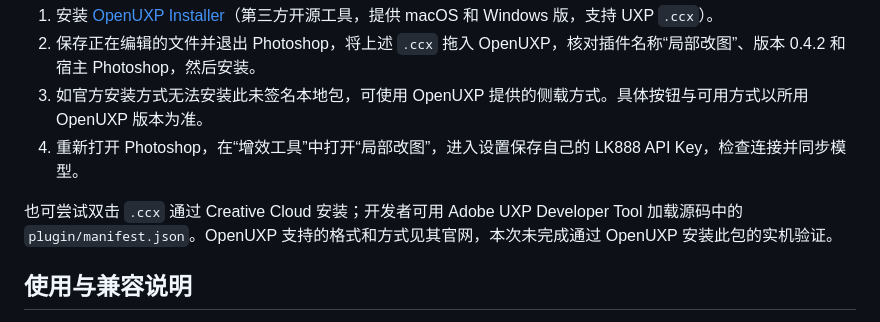
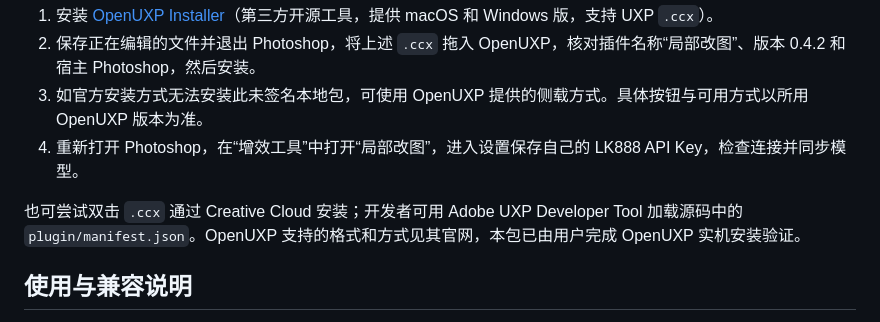
Before and after one commit to 383158353-sys/ps-local-edit, a Markdown page: releases/v0.4.2.md, the part around the change. GitHub-like rendering.

```diff
--- a/releases/v0.4.2.md
+++ b/releases/v0.4.2.md
@@ -23,7 +23,7 @@
 3. 如官方安装方式无法安装此未签名本地包，可使用 OpenUXP 提供的侧载方式。具体按钮与可用方式以所用 OpenUXP 版本为准。
 4. 重新打开 Photoshop，在“增效工具”中打开“局部改图”，进入设置保存自己的 LK888 API Key，检查连接并同步模型。
 
-也可尝试双击 `.ccx` 通过 Creative Cloud 安装；开发者可用 Adobe UXP Developer Tool 加载源码中的 `plugin/manifest.json`。OpenUXP 支持的格式和方式见其官网，本次未完成通过 OpenUXP 安装此包的实机验证。
+也可尝试双击 `.ccx` 通过 Creative Cloud 安装；开发者可用 Adobe UXP Developer Tool 加载源码中的 `plugin/manifest.json`。OpenUXP 支持的格式和方式见其官网，本包已由用户完成 OpenUXP 实机安装验证。
 
 ## 使用与兼容说明
 
```
Also changed, not shown: README.md (+1 -1 lines).
